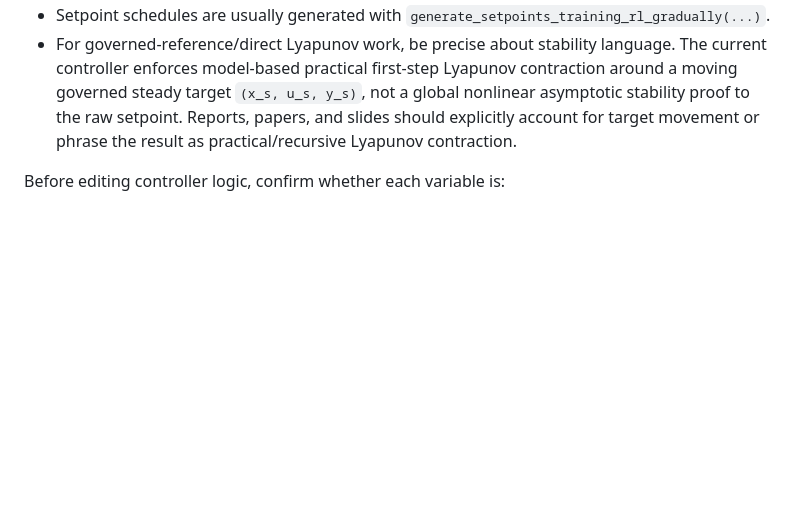
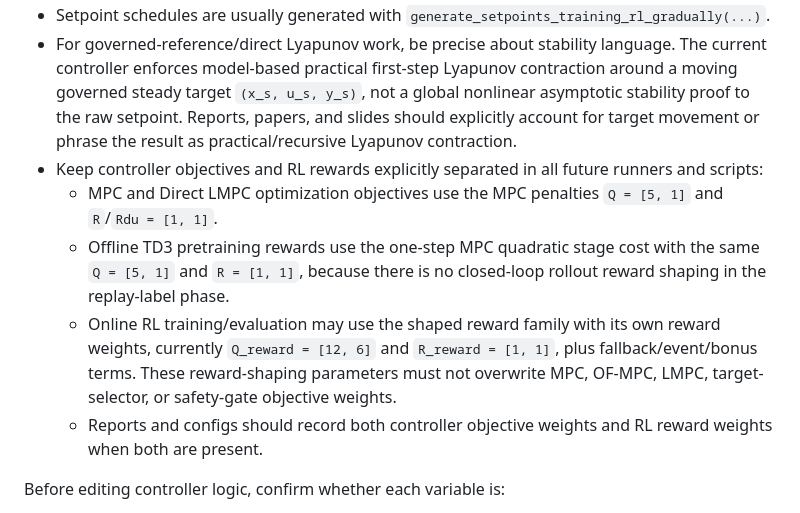
Before and after one commit to amirhm10/RLLyapunovPolymer, a Markdown page: AGENTS.md, the part around the change. Drawn GitHub-style; blank space fills up the shorter version.

Commit message:
Document reward and objective conventions

```diff
--- a/AGENTS.md
+++ b/AGENTS.md
@@ -96,6 +96,11 @@ Notebook cells often import modules directly, so keep public function names stab
 - `xhatdhat` denotes the augmented observer state: physical state estimate plus disturbance estimate.
 - Setpoint schedules are usually generated with `generate_setpoints_training_rl_gradually(...)`.
 - For governed-reference/direct Lyapunov work, be precise about stability language. The current controller enforces model-based practical first-step Lyapunov contraction around a moving governed steady target `(x_s, u_s, y_s)`, not a global nonlinear asymptotic stability proof to the raw setpoint. Reports, papers, and slides should explicitly account for target movement or phrase the result as practical/recursive Lyapunov contraction.
+- Keep controller objectives and RL rewards explicitly separated in all future runners and scripts:
+  - MPC and Direct LMPC optimization objectives use the MPC penalties `Q = [5, 1]` and `R`/`Rdu = [1, 1]`.
+  - Offline TD3 pretraining rewards use the one-step MPC quadratic stage cost with the same `Q = [5, 1]` and `R = [1, 1]`, because there is no closed-loop rollout reward shaping in the replay-label phase.
+  - Online RL training/evaluation may use the shaped reward family with its own reward weights, currently `Q_reward = [12, 6]` and `R_reward = [1, 1]`, plus fallback/event/bonus terms. These reward-shaping parameters must not overwrite MPC, OF-MPC, LMPC, target-selector, or safety-gate objective weights.
+  - Reports and configs should record both controller objective weights and RL reward weights when both are present.
 
 Before editing controller logic, confirm whether each variable is:
 
```
Also changed, not shown: change-reports/2026-06-09_reward_objective_conventions.md (added, +28 -0 lines).
